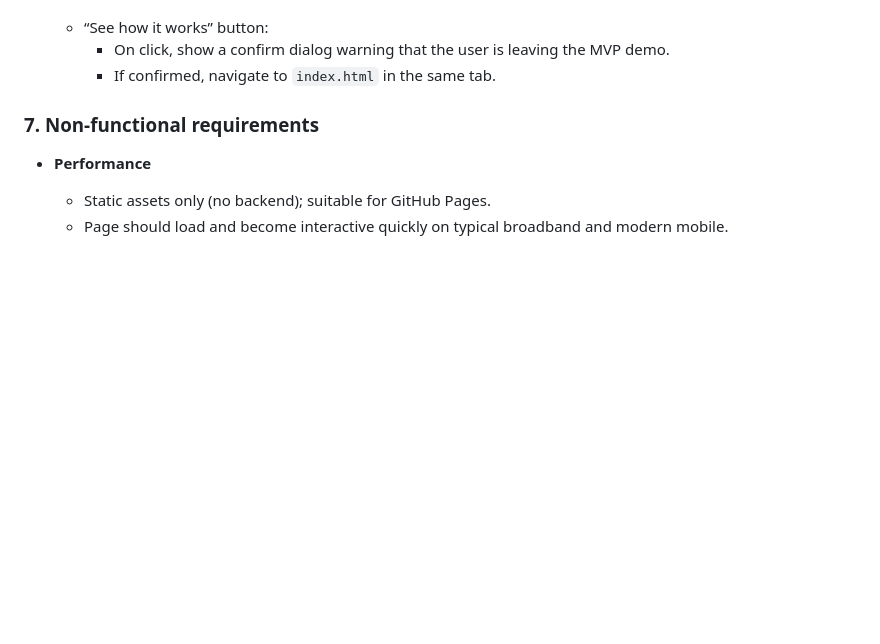
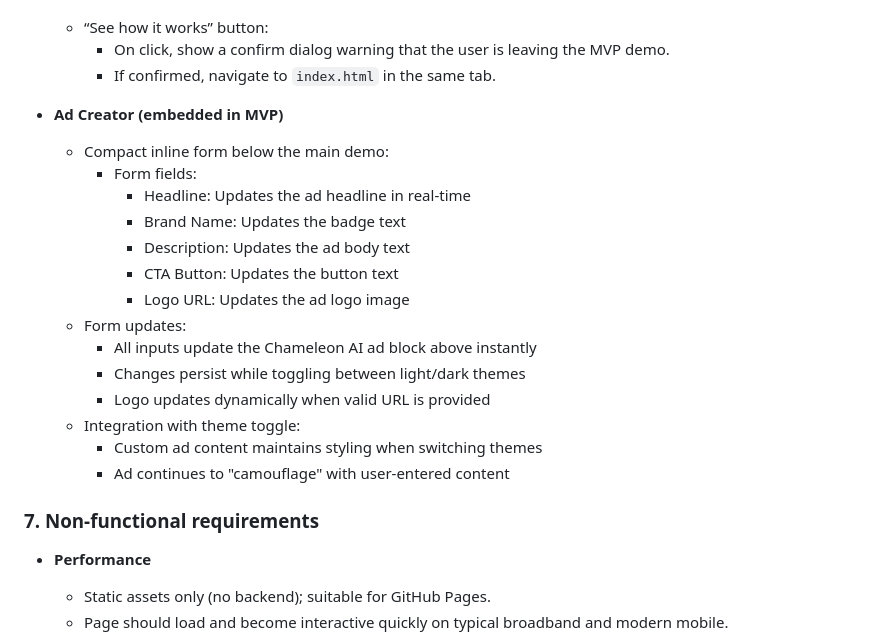
Before and after one commit to chirag07p/Chameleon-AI, a Markdown page: chameleon ai/PRD.md, the part around one of its changes. GitHub-like rendering; blank space fills up the shorter version.

```diff
--- a/chameleon ai/PRD.md
+++ b/chameleon ai/PRD.md
@@ -127,6 +152,21 @@
   - “See how it works” button:
     - On click, show a confirm dialog warning that the user is leaving the MVP demo.
     - If confirmed, navigate to `index.html` in the same tab.
+- **Ad Creator (embedded in MVP)**
+  - Compact inline form below the main demo:
+    - Form fields:
+      - Headline: Updates the ad headline in real-time
+      - Brand Name: Updates the badge text
+      - Description: Updates the ad body text
+      - CTA Button: Updates the button text
+      - Logo URL: Updates the ad logo image
+  - Form updates:
+    - All inputs update the Chameleon AI ad block above instantly
+    - Changes persist while toggling between light/dark themes
+    - Logo updates dynamically when valid URL is provided
+  - Integration with theme toggle:
+    - Custom ad content maintains styling when switching themes
+    - Ad continues to "camouflage" with user-entered content
 
 ### 7. Non‑functional requirements
 
```
Also changed, not shown: other parts of chameleon ai/PRD.md (+86 -14 lines).
